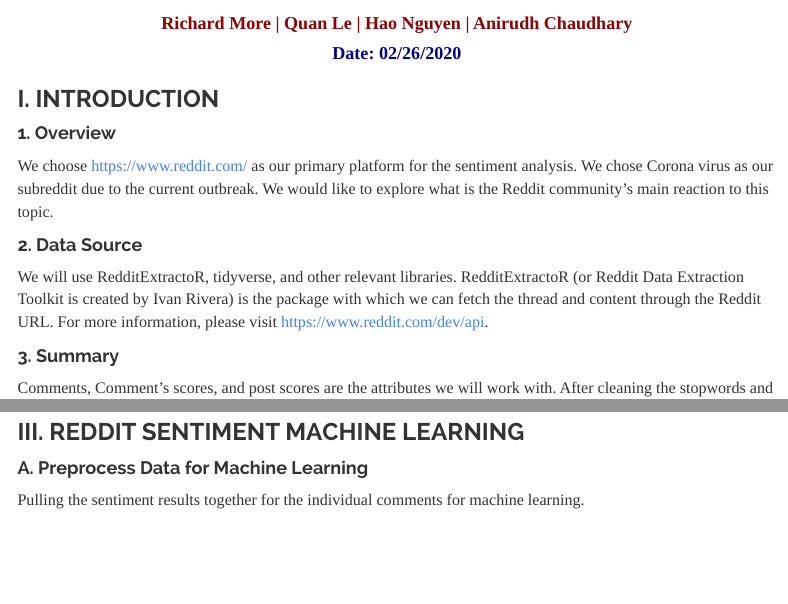
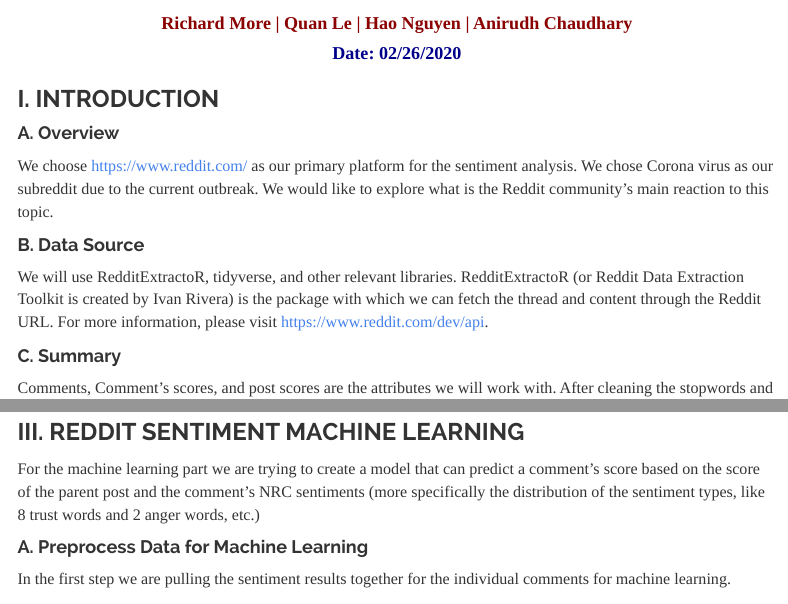
Before and after one commit to lequan26111991/Reddit-Text-Sentiment-Analysis-And-Machine-Learning, an R Markdown document (CIS_8392_Hao_Quan_Anirudh_Richard.Rmd): the page in a window 1100 px wide, from 60 px down, and a second part further down, joined at a grey line. Rendered offline with R 4.5, knitr and Pandoc, with nearby package versions; some code elsewhere in the file could not run offline; menus at the side of the page are left out; long lines of code are wrapped.

Commit message:
small changes to the text mostly

````diff
--- a/CIS_8392_Hao_Quan_Anirudh_Richard.Rmd
+++ b/CIS_8392_Hao_Quan_Anirudh_Richard.Rmd
@@ -47,19 +47,19 @@
 
 ### I. INTRODUCTION
 
-#### 1. Overview
+#### A. Overview
 
 <p>
 We choose <https://www.reddit.com/> as our primary platform for the sentiment analysis. We chose Corona virus as our subreddit due to the current outbreak. We would like to explore what is the Reddit community's main reaction to this topic.
 </p>
 
-#### 2. Data Source
+#### B. Data Source
 
 <p>
 We will use RedditExtractoR, tidyverse, and other relevant libraries. RedditExtractoR (or Reddit Data Extraction Toolkit is created by Ivan Rivera) is the package with which we can fetch the thread and content through the Reddit URL. For more information, please visit <https://www.reddit.com/dev/api>.
 </p>
 
-#### 3. Summary
+#### C. Summary
 
 <p>
 Comments, Comment's scores, and post scores are the attributes we will work with. After cleaning the stopwords and joinging the tokens with  Bing, NRC, and Afinn, we analyzed the trend of Corona Virus through the distribution of Sentiments and comments about Corona and World news over time.
@@ -303,9 +303,11 @@
 
 ### III. REDDIT SENTIMENT MACHINE LEARNING
 
+For the machine learning part we are trying to create a model that can predict a comment's score based on the score of the parent post and the comment's NRC sentiments (more specifically the distribution of the sentiment types, like 8 trust words and 2 anger words, etc.)
+
 #### A. Preprocess Data for Machine Learning
 
-Pulling the sentiment results together for the individual comments for machine learning.
+In the first step we are pulling the sentiment results together for the individual comments for machine learning.
 
 ```{r create_df0}
 sent_reviews <- sent_reviews %>%
````
Also changed, not shown: CIS_8392_Hao_Quan_Anirudh_Richard.html, CIS_8392_Hao_Quan_Anirudh_Richard.Rmd (6 more changed lines).
